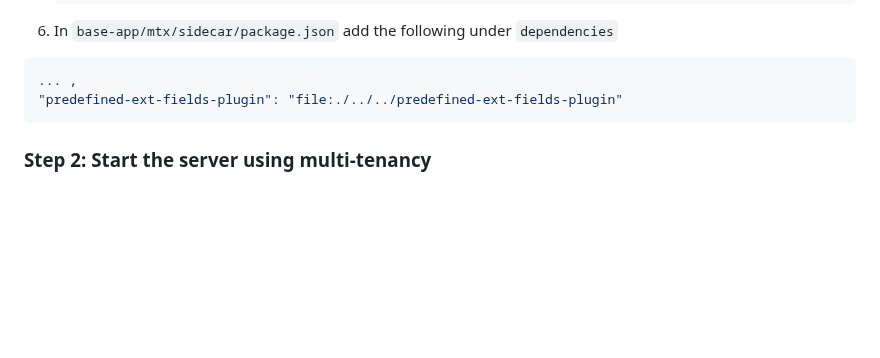
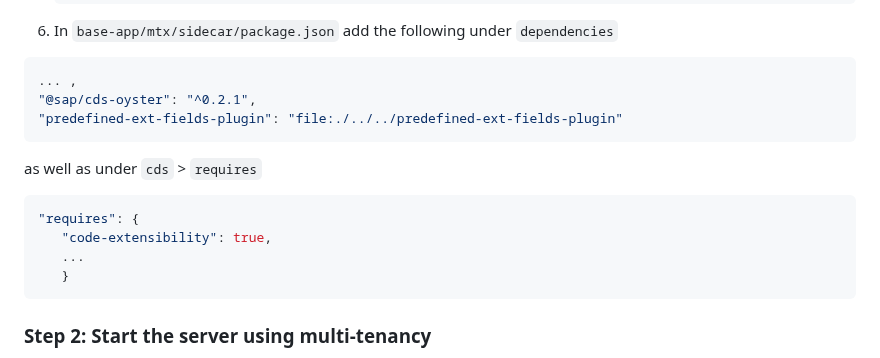
Before and after one commit to SAP-samples/teched2025-AD260, a Markdown page: exercises/ex4/README.md, the part around the change. Drawn GitHub-style; blank space fills up the shorter version.

Commit message:
add oyster in sidecar

````diff
--- a/exercises/ex4/README.md
+++ b/exercises/ex4/README.md
@@ -51,8 +51,17 @@ First, we need to enable multitenancy (MTX) support in the base application to a
 
   ```json
   ... ,
+  "@sap/cds-oyster": "^0.2.1",
   "predefined-ext-fields-plugin": "file:./../../predefined-ext-fields-plugin"
   ```
+
+  as well as under `cds` > `requires`
+   ```json
+   "requires": {
+      "code-extensibility": true,
+      ...
+      }
+   ```
 ### Step 2: Start the server using multi-tenancy
 
 You can test the setup using three distinct terminal windows. In VS Code we suggest using the split window feature to have all terminals visible simultaneously
````
